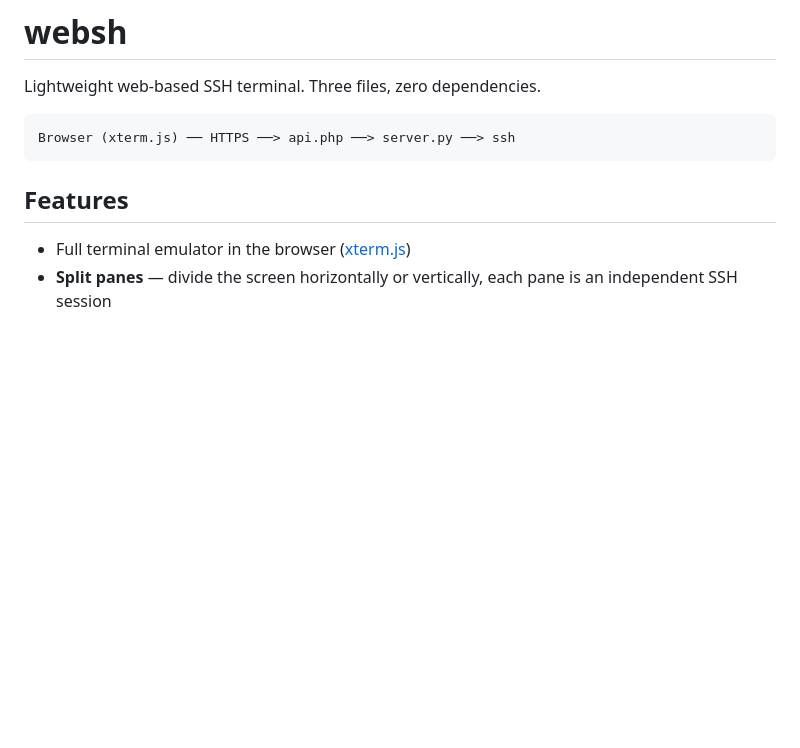
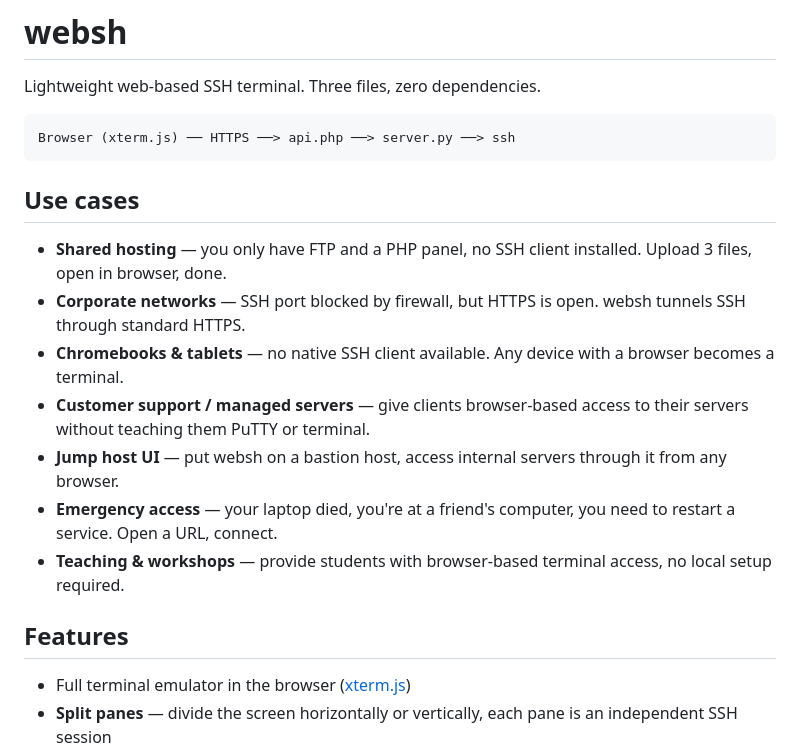
Before and after one commit to Evildoerblockhouse900/websh, a Markdown page: README.md, the part around the change. GitHub-like rendering; blank space fills up the shorter version.

Commit message:
Add use cases section and GitHub topics

````diff
--- a/README.md
+++ b/README.md
@@ -5,6 +5,16 @@ Lightweight web-based SSH terminal. Three files, zero dependencies.
 ```
 Browser (xterm.js) ── HTTPS ──> api.php ──> server.py ──> ssh
 ```
+
+## Use cases
+
+- **Shared hosting** — you only have FTP and a PHP panel, no SSH client installed. Upload 3 files, open in browser, done.
+- **Corporate networks** — SSH port blocked by firewall, but HTTPS is open. websh tunnels SSH through standard HTTPS.
+- **Chromebooks & tablets** — no native SSH client available. Any device with a browser becomes a terminal.
+- **Customer support / managed servers** — give clients browser-based access to their servers without teaching them PuTTY or terminal.
+- **Jump host UI** — put websh on a bastion host, access internal servers through it from any browser.
+- **Emergency access** — your laptop died, you're at a friend's computer, you need to restart a service. Open a URL, connect.
+- **Teaching & workshops** — provide students with browser-based terminal access, no local setup required.
 
 ## Features
 
````
